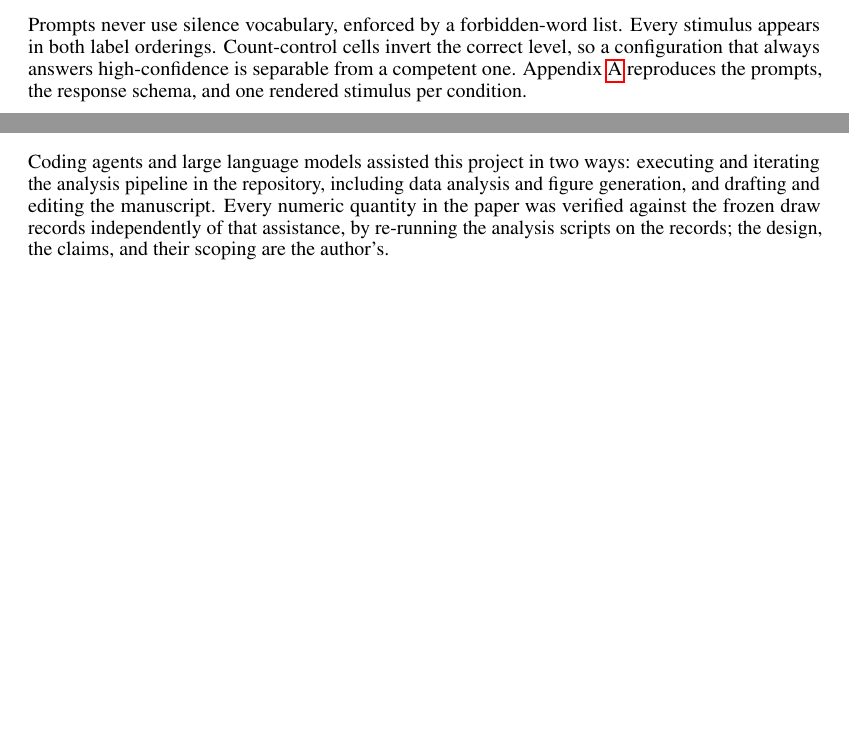
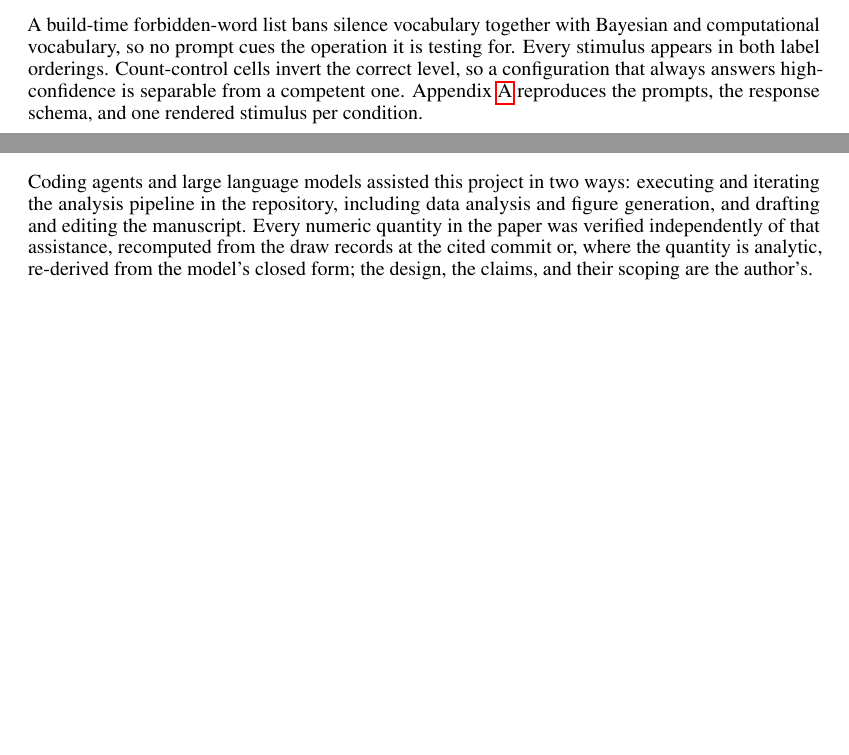
Before and after one commit to akhan531/Control-On-LLMs, a LaTeX paper (paper/main.tex): two parts of pages 4 and 12 of 12, joined at a grey line, cut at the place of the change, the shorter picture padded with empty space. Compiled offline with pdfLaTeX.

Commit message:
Lock-read fixes: R4 'frozen' removal, dual-route verification, sol temp, forbidden-list clause
1. Appendix D: drop unqualified 'frozen' -> 'draw records at the cited commit'.
2. Appendix D: verification sentence now covers both routes (recomputed from
   draw records OR re-derived from the closed form); universal kept.
3. Appendix B prose: temperature absence attributed to the openai/gpt-5.6-sol
   model, both sol configs, matching the harness comment and the table dashes.
4. Section 3: forbidden-list clause extended to Bayesian and computational
   vocabulary as well as silence vocabulary (ITEM66).
Section 2 byte-identical; 12 pages.

Co-Authored-By: Claude Opus 4.8 <noreply@anthropic.com>

```diff
--- a/paper/main.tex
+++ b/paper/main.tex
@@ -590,8 +590,10 @@ robustness result. Bands were never shown to the models.
 Four constraints are enforced at build time. Every cell asserts that the
 silence-blind belief and the target fall in different levels, which holds
 fourteen for fourteen at $\delta = 0$ and nine for nine at $\delta = 0.3$.
-Prompts never use silence vocabulary, enforced by a forbidden-word list. Every
-stimulus appears in both label orderings. Count-control cells invert the correct
+%% <ITEM66> forbidden-list clause extended per lock-fix 4; read once more.
+A build-time forbidden-word list bans silence vocabulary together with Bayesian
+and computational vocabulary, so no prompt cues the operation it is testing for.
+Every stimulus appears in both label orderings. Count-control cells invert the correct
 level, so a configuration that always answers high-confidence is separable from
 a competent one. Appendix~\ref{app:prompts} reproduces the prompts, the response
 schema, and one rendered stimulus per condition.
@@ -1777,9 +1779,10 @@ not hold.
 Coding agents and large language models assisted this project in two ways:
 executing and iterating the analysis pipeline in the repository, including data
 analysis and figure generation, and drafting and editing the manuscript. Every
-numeric quantity in the paper was verified against the frozen draw records
-independently of that assistance, by re-running the analysis scripts on the
-records; the design, the claims, and their scoping are the author's.
+numeric quantity in the paper was verified independently of that assistance,
+recomputed from the draw records at the cited commit or, where the quantity is
+analytic, re-derived from the model's closed form; the design, the claims, and
+their scoping are the author's.
 
 \end{document}
 
```
Also changed, not shown: paper/main.pdf, paper/main.tex (4 more changed lines).
